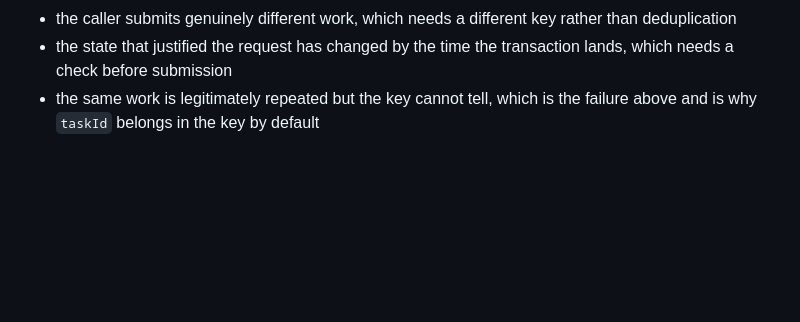
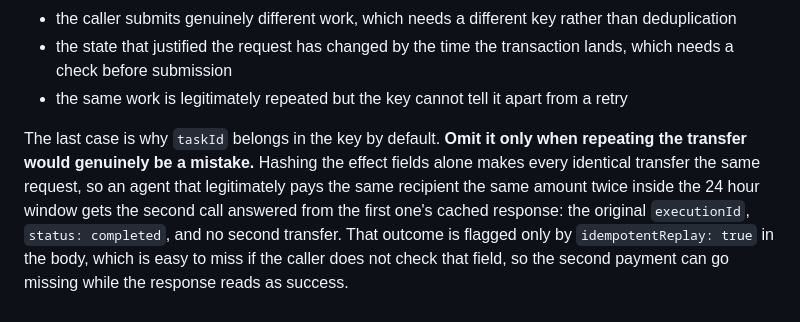
Before and after one commit to Eienel/sama, a Markdown page: keeperhub/PR_SECTION.md, the part around one of its changes. Rendered like a GitHub page; blank space fills up the shorter version.

```diff
--- a/keeperhub/PR_SECTION.md
+++ b/keeperhub/PR_SECTION.md
@@ -58,5 +87,13 @@ with three other cases:
   deduplication
 - the state that justified the request has changed by the time the transaction lands,
   which needs a check before submission
-- the same work is legitimately repeated but the key cannot tell, which is the failure
-  above and is why `taskId` belongs in the key by default
+- the same work is legitimately repeated but the key cannot tell it apart from a retry
+
+The last case is why `taskId` belongs in the key by default. **Omit it only when
+repeating the transfer would genuinely be a mistake.** Hashing the effect fields alone
+makes every identical transfer the same request, so an agent that legitimately pays the
+same recipient the same amount twice inside the 24 hour window gets the second call
+answered from the first one's cached response: the original `executionId`,
+`status: completed`, and no second transfer. That outcome is flagged only by
+`idempotentReplay: true` in the body, which is easy to miss if the caller does not check
+that field, so the second payment can go missing while the response reads as success.
```
Also changed, not shown: other parts of keeperhub/PR_SECTION.md (+57 -28 lines), keeperhub/PR_docs_idempotency.md (+27 -1 lines).
